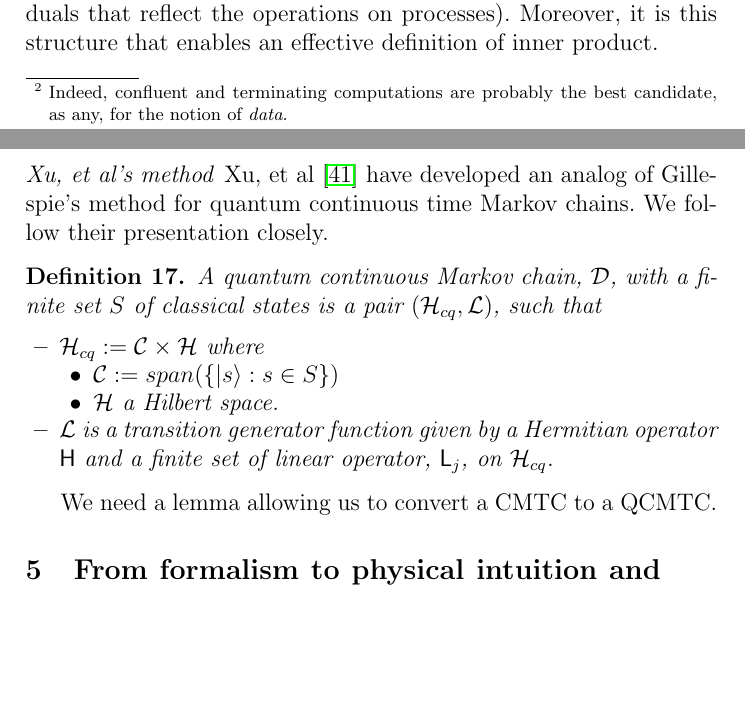
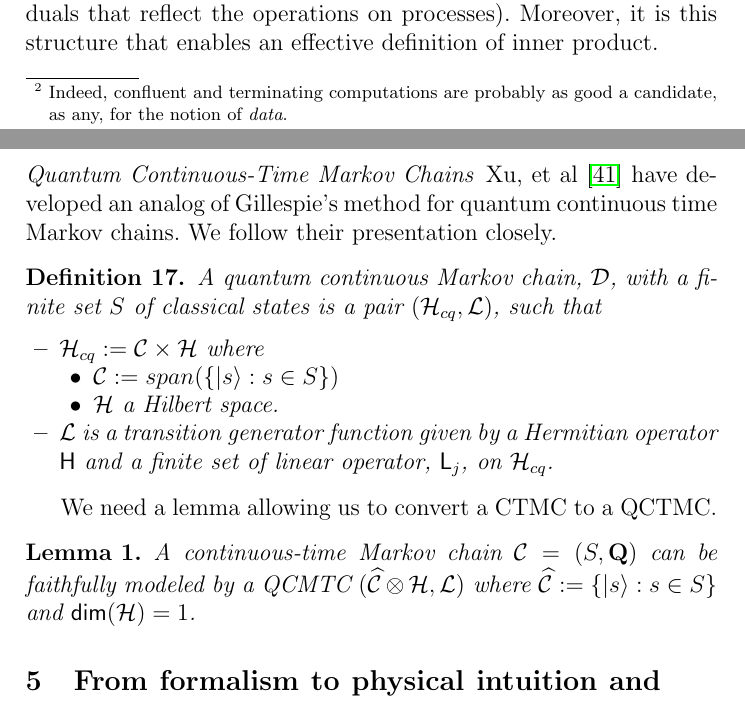
Before and after one commit to leithaus/rho4u, a LaTeX thesis (qm2pi/qm2pi.tex, which reads qm2pi/qm2pi.qmops.tex, qm2pi/qm2pi.rho.presentation.tex): two parts of pages 20 and 27 of 30, joined at a grey line, cut so that both start at the same text, the shorter picture padded with empty space. Compiled offline with pdfLaTeX; a LaTeX package or settings file that is missing is left out.

Commit message:
bibliography is no longer missing references. added lemma for converting CTMC to a QTCTMC

```diff
--- a/qm2pi/qm2pi.qmops.tex
+++ b/qm2pi/qm2pi.qmops.tex
@@ -317,7 +317,7 @@ $\pi$-calculus, which hides all structure of names. However, there is
 an intriguing option when using the annihilation-based version of
 reduction.
 
-\paragraph{Xu, et al's method}
+\paragraph{Quantum Continuous-Time Markov Chains}
 Xu, et al \cite{DBLP:journals/corr/abs-2105-00382} have developed an analog of Gillespie's method
 for quantum continuous time Markov chains. We follow their
 presentation closely.
@@ -338,8 +338,11 @@ presentation closely.
   \end{itemize}
 \end{definition}
 
-We need a lemma allowing us to convert a CMTC to a QCMTC.
+We need a lemma allowing us to convert a CTMC to a QCTMC.
 
+\begin{lemma}
+  A continuous-time Markov chain $\mathcal{C} = (S,\bold{Q})$ can be faithfully modeled by a QCMTC $(\widehat{\mathcal{C}} \otimes \mathcal{H}, \mathcal{L})$ where $\widehat{\mathcal{C}} := \{ \mathsf{|}s\rangle : s \in S\}$ and $\mathsf{dim}(\mathcal{H}) = 1$.
+\end{lemma}
 
 %% \subsubsection{Tensor product}
 
--- a/qm2pi/qm2pi.rho.presentation.tex
+++ b/qm2pi/qm2pi.rho.presentation.tex
@@ -693,6 +693,6 @@ we can define a partial function, $(- \odot -) : \Proc \times \Proc \to \Proc_{\
   \right.
 \end{mathpar}
 
-We can think of $\odot$ as a form of \emph{evaluation} for the confluent, terminating fragment of $\Proc$\footnote{Indeed, confluent and terminating computations are probably the best candidate, as any, for the notion of \emph{data}.}.
+We can think of $\odot$ as a form of \emph{evaluation} for the confluent, terminating fragment of $\Proc$\footnote{Indeed, confluent and terminating computations are probably as good a candidate, as any, for the notion of \emph{data}.}.
 
 % subsection the_syntax_and_semantics_of_the_notation_system (end)
```
Also changed, not shown: qm2pi/qm2pi.bib (+3 -4 lines), qm2pi/qm2pi.conc.tex (+2 -1 lines), qm2pi/qm2pi.process.calculi.tex (+1 -2 lines), qm2pi/qm2pi.pdf.
